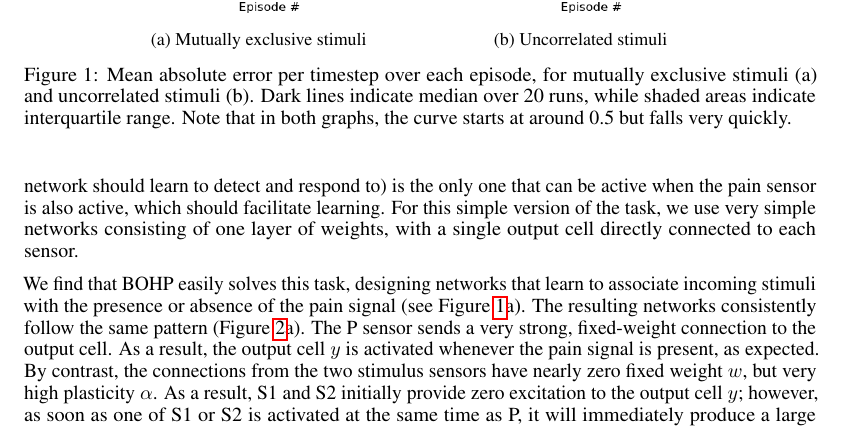
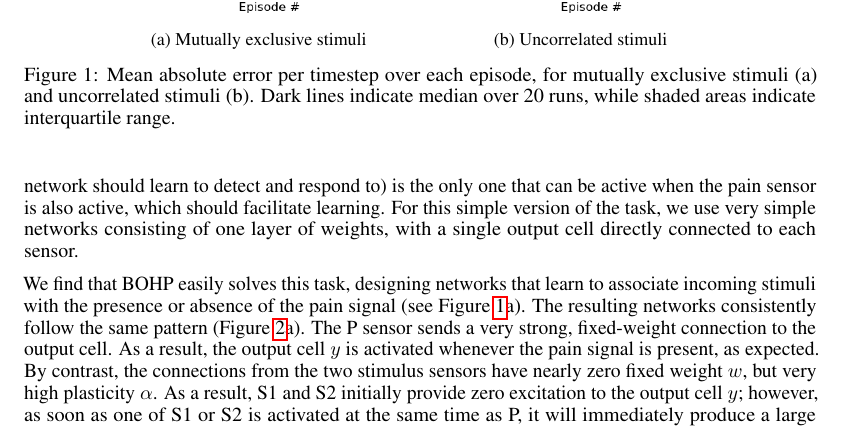
Before and after one commit to ThomasMiconi/BOHP, a LaTeX paper (paper/paper.tex): part of page 4 of 6, cut so that both start at the same text. Compiled offline with pdfLaTeX.

Commit message:
Small update on the paper.

```diff
--- a/paper/paper.tex
+++ b/paper/paper.tex
@@ -255,9 +255,7 @@ gradients in Eqs. \ref{eq:gradw} and \ref{eq:gradalpha}.
 \end{subfigure}
 \caption{Mean absolute error per timestep over each episode, for mutually
 exclusive stimuli (a) and uncorrelated stimuli (b). Dark lines indicate median
-over 20 runs, while shaded areas indicate interquartile range. Note that in both
-graphs, the curve starts at
-around 0.5 but falls very quickly.}
+over 20 runs, while shaded areas indicate interquartile range.}
 \label{fig:error}
 \end{figure}
 
```
Also changed, not shown: paper/paper.pdf, 2 other files.
